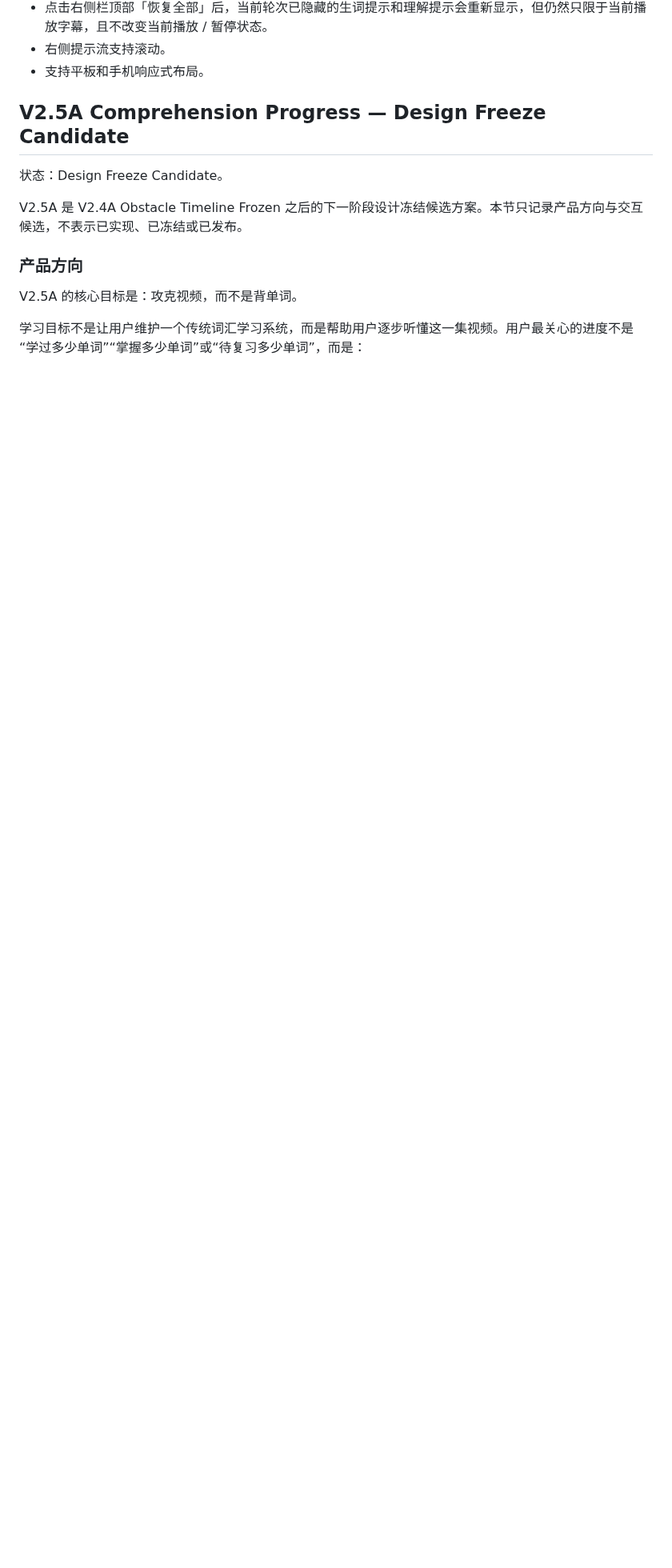
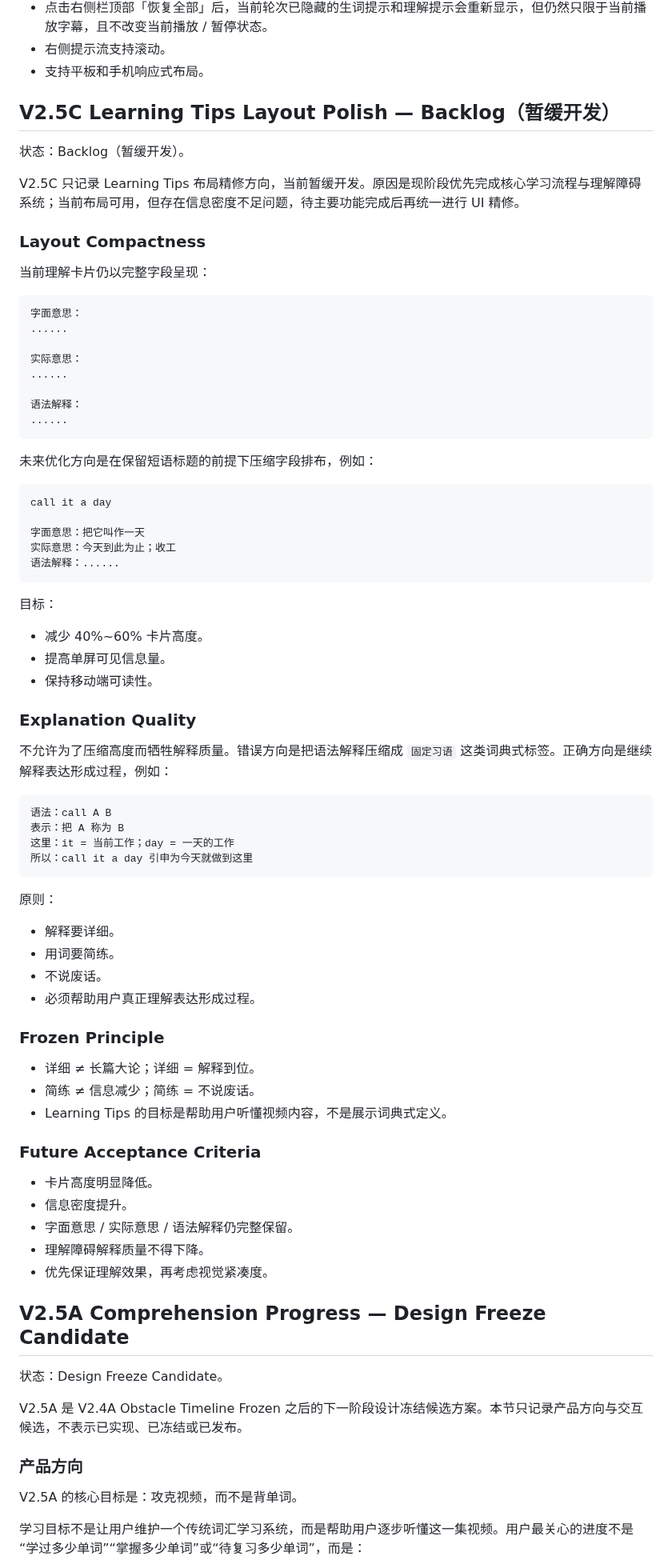
Before and after one commit to sunjade493-wq/video-english-assistant, a Markdown page: README.md, the part around one of its changes. Shown at 80% size. Rendered like a GitHub page; blank space fills up the shorter version.

Commit message:
docs: record V2.5C learning tips layout polish backlog

````diff
--- a/README.md
+++ b/README.md
@@ -55,6 +55,75 @@ video-english-assistant/
 - 点击右侧栏顶部「恢复全部」后，当前轮次已隐藏的生词提示和理解提示会重新显示，但仍然只限于当前播放字幕，且不改变当前播放 / 暂停状态。
 - 右侧提示流支持滚动。
 - 支持平板和手机响应式布局。
+
+## V2.5C Learning Tips Layout Polish — Backlog（暂缓开发）
+
+状态：Backlog（暂缓开发）。
+
+V2.5C 只记录 Learning Tips 布局精修方向，当前暂缓开发。原因是现阶段优先完成核心学习流程与理解障碍系统；当前布局可用，但存在信息密度不足问题，待主要功能完成后再统一进行 UI 精修。
+
+### Layout Compactness
+
+当前理解卡片仍以完整字段呈现：
+
+```text
+字面意思：
+......
+
+实际意思：
+......
+
+语法解释：
+......
+```
+
+未来优化方向是在保留短语标题的前提下压缩字段排布，例如：
+
+```text
+call it a day
+
+字面意思：把它叫作一天
+实际意思：今天到此为止；收工
+语法解释：......
+```
+
+目标：
+
+- 减少 40%~60% 卡片高度。
+- 提高单屏可见信息量。
+- 保持移动端可读性。
+
+### Explanation Quality
+
+不允许为了压缩高度而牺牲解释质量。错误方向是把语法解释压缩成 `固定习语` 这类词典式标签。正确方向是继续解释表达形成过程，例如：
+
+```text
+语法：call A B
+表示：把 A 称为 B
+这里：it = 当前工作；day = 一天的工作
+所以：call it a day 引申为今天就做到这里
+```
+
+原则：
+
+- 解释要详细。
+- 用词要简练。
+- 不说废话。
+- 必须帮助用户真正理解表达形成过程。
+
+### Frozen Principle
+
+- 详细 ≠ 长篇大论；详细 = 解释到位。
+- 简练 ≠ 信息减少；简练 = 不说废话。
+- Learning Tips 的目标是帮助用户听懂视频内容，不是展示词典式定义。
+
+### Future Acceptance Criteria
+
+- 卡片高度明显降低。
+- 信息密度提升。
+- 字面意思 / 实际意思 / 语法解释仍完整保留。
+- 理解障碍解释质量不得下降。
+- 优先保证理解效果，再考虑视觉紧凑度。
 
 ## V2.5A Comprehension Progress — Design Freeze Candidate
 
````
Also changed, not shown: other parts of README.md (+2 -2 lines), CHANGELOG.md (+33 -1 lines).
